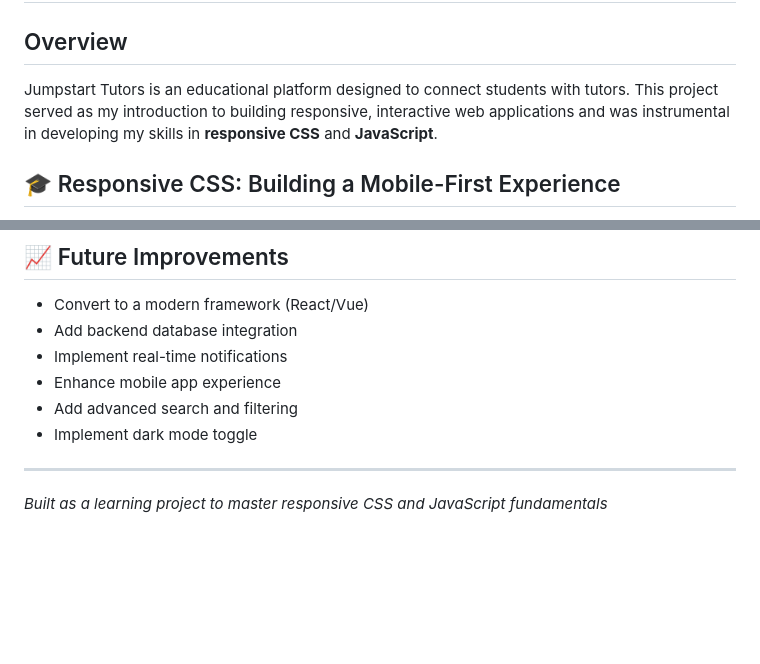
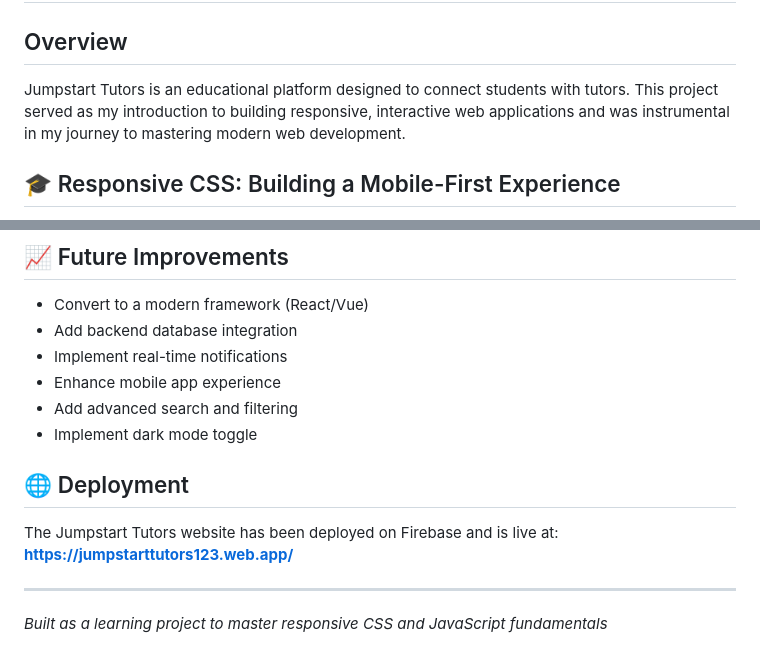
Before and after one commit to Diya327/Jumpstart-Tutors, a Markdown page: README.md, 2 parts joined by grey strips. Rendered like a GitHub page; blank space fills up the shorter version.

Commit message:
Update README.md with new content

```diff
--- a/README.md
+++ b/README.md
@@ -1,7 +1,7 @@
 # Jumpstart Tutors
 
 ## Overview
-Jumpstart Tutors is an educational platform designed to connect students with tutors. This project served as my introduction to building responsive, interactive web applications and was instrumental in developing my skills in **responsive CSS** and **JavaScript**.
+Jumpstart Tutors is an educational platform designed to connect students with tutors. This project served as my introduction to building responsive, interactive web applications and was instrumental in my journey to mastering modern web development.
 
 ## 🎓 Responsive CSS: Building a Mobile-First Experience
 
@@ -74,6 +74,10 @@ The FAQ section showcases practical JavaScript implementation:
 - Add advanced search and filtering
 - Implement dark mode toggle
 
+## 🌐 Deployment
+
+The Jumpstart Tutors website has been deployed on Firebase and is live at: **https://jumpstarttutors123.web.app/**
+
 ---
 
 *Built as a learning project to master responsive CSS and JavaScript fundamentals*
```
